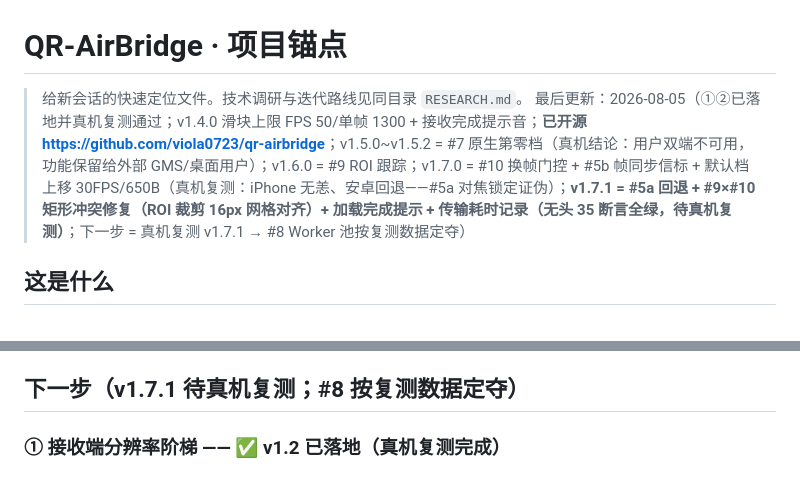
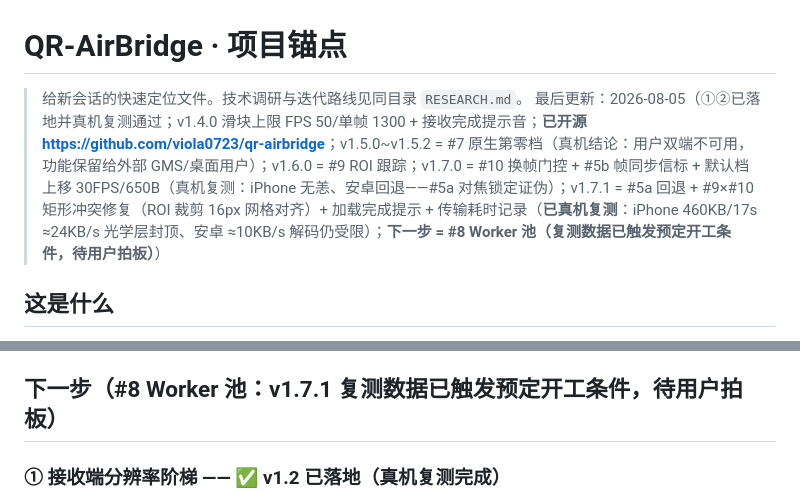
Before and after one commit to viola0723/qr-airbridge, a Markdown page: ANCHOR.md, 2 parts joined by grey strips. Rendered like a GitHub page.

```diff
--- a/ANCHOR.md
+++ b/ANCHOR.md
@@ -1,7 +1,7 @@
 # QR-AirBridge · 项目锚点
 
 > 给新会话的快速定位文件。技术调研与迭代路线见同目录 `RESEARCH.md`。
-> 最后更新：2026-08-05（①②已落地并真机复测通过；v1.4.0 滑块上限 FPS 50/单帧 1300 + 接收完成提示音；**已开源 <https://github.com/viola0723/qr-airbridge>**；v1.5.0~v1.5.2 = #7 原生第零档（真机结论：用户双端不可用，功能保留给外部 GMS/桌面用户）；v1.6.0 = #9 ROI 跟踪；v1.7.0 = #10 换帧门控 + #5b 帧同步信标 + 默认档上移 30FPS/650B（真机复测：iPhone 无恙、安卓回退——#5a 对焦锁定证伪）；**v1.7.1 = #5a 回退 + #9×#10 矩形冲突修复（ROI 裁剪 16px 网格对齐）+ 加载完成提示 + 传输耗时记录（无头 35 断言全绿，待真机复测）**；下一步 = 真机复测 v1.7.1 → #8 Worker 池按复测数据定夺）
+> 最后更新：2026-08-05（①②已落地并真机复测通过；v1.4.0 滑块上限 FPS 50/单帧 1300 + 接收完成提示音；**已开源 <https://github.com/viola0723/qr-airbridge>**；v1.5.0~v1.5.2 = #7 原生第零档（真机结论：用户双端不可用，功能保留给外部 GMS/桌面用户）；v1.6.0 = #9 ROI 跟踪；v1.7.0 = #10 换帧门控 + #5b 帧同步信标 + 默认档上移 30FPS/650B（真机复测：iPhone 无恙、安卓回退——#5a 对焦锁定证伪）；v1.7.1 = #5a 回退 + #9×#10 矩形冲突修复（ROI 裁剪 16px 网格对齐）+ 加载完成提示 + 传输耗时记录（**已真机复测**：iPhone 460KB/17s ≈24KB/s 光学层封顶、安卓 ≈10KB/s 解码仍受限）；**下一步 = #8 Worker 池（复测数据已触发预定开工条件，待用户拍板）**）
 
 ## 这是什么
 
@@ -381,7 +390,7 @@ QR **alphanumeric** 模式文本，定长头、无分隔符：
   「允许远程自动化」，未开不可用。harness 在 `/tmp/eleshot`（main.js 通用：`<html> <png> [pre.js] [result.json]`）。
 - Chrome 路径：`C:/Program Files/Google/Chrome/Application/chrome.exe`。
 
-## 下一步（v1.7.1 待真机复测；#8 按复测数据定夺）
+## 下一步（#8 Worker 池：v1.7.1 复测数据已触发预定开工条件，待用户拍板）
 
 ### ① 接收端分辨率阶梯 —— ✅ v1.2 已落地（真机复测完成）
 
```
Also changed, not shown: other parts of ANCHOR.md (+16 -7 lines), RESEARCH.md (+3 -2 lines).
